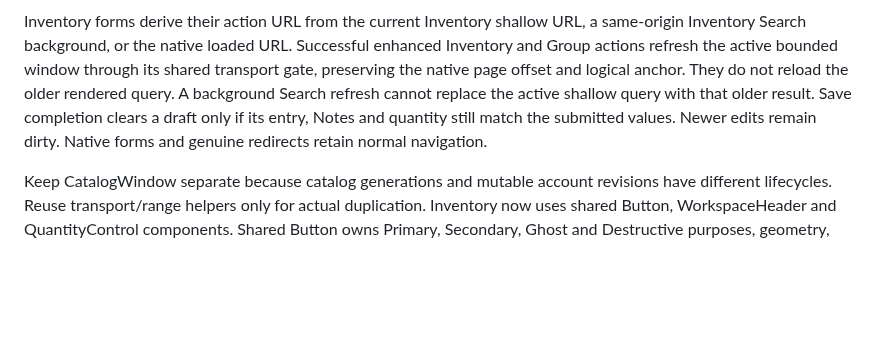
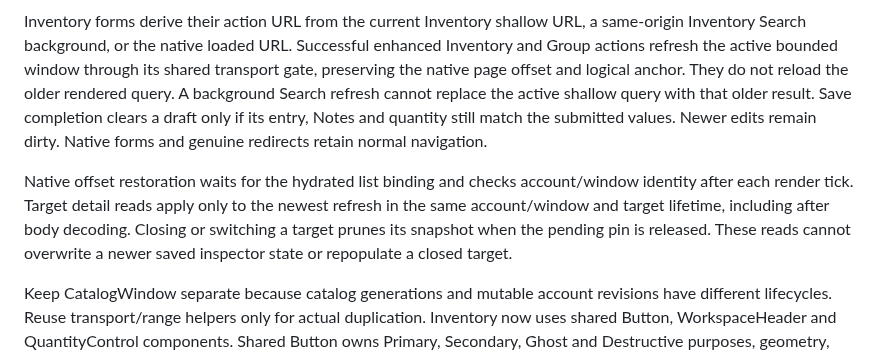
Before and after one commit to KyleDerZweite/spellbook, a Markdown page: docs/architecture/application-contract.md, the part around the change. Rendered like a GitHub page; blank space fills up the shorter version.

Commit message:
docs: describe Inventory detail and hydration guards

```diff
--- a/docs/architecture/application-contract.md
+++ b/docs/architecture/application-contract.md
@@ -76,6 +76,8 @@ The implemented [VirtualInventoryList](../../frontend/src/lib/components/invento
 
 Inventory forms derive their action URL from the current Inventory shallow URL, a same-origin Inventory Search background, or the native loaded URL. Successful enhanced Inventory and Group actions refresh the active bounded window through its shared transport gate, preserving the native page offset and logical anchor. They do not reload the older rendered query. A background Search refresh cannot replace the active shallow query with that older result. Save completion clears a draft only if its entry, Notes and quantity still match the submitted values. Newer edits remain dirty. Native forms and genuine redirects retain normal navigation.
 
+Native offset restoration waits for the hydrated list binding and checks account/window identity after each render tick. Target detail reads apply only to the newest refresh in the same account/window and target lifetime, including after body decoding. Closing or switching a target prunes its snapshot when the pending pin is released. These reads cannot overwrite a newer saved inspector state or repopulate a closed target.
+
 Keep CatalogWindow separate because catalog generations and mutable account revisions have different lifecycles. Reuse transport/range helpers only for actual duplication. Inventory now uses shared Button, WorkspaceHeader and QuantityControl components. Shared Button owns Primary, Secondary, Ghost and Destructive purposes, geometry, pending and focus behavior. Text/navigation links retain underline hover; icon Ghost actions retain background hover. Preserve native anchor/submit and Bits trigger semantics. WorkspaceHeader accepts title, metadata and actions. QuantityControl and existing dialog lifecycle provide shared rendering while Inventory and Deck callers retain data/mutation ownership. Deck Library/editor use explicit feature inputs without an Inventory loading superclass. Preserve the accepted Search toolbar, Home, Settings, fonts and brand.
 
 ## Saved-state synchronization
```
